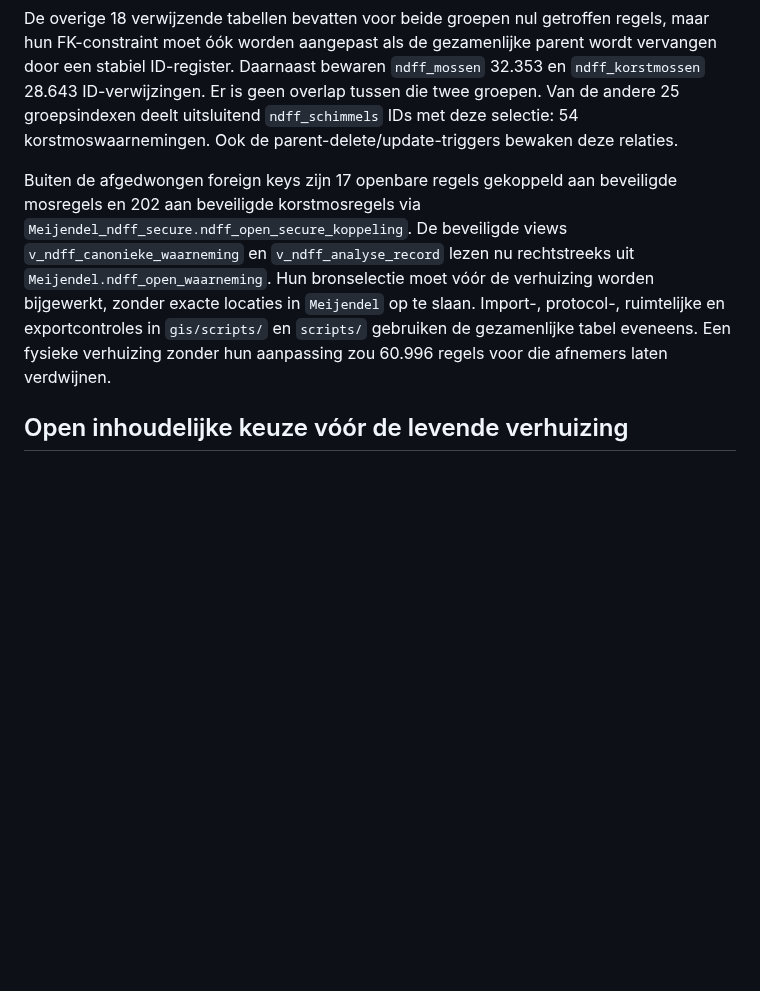
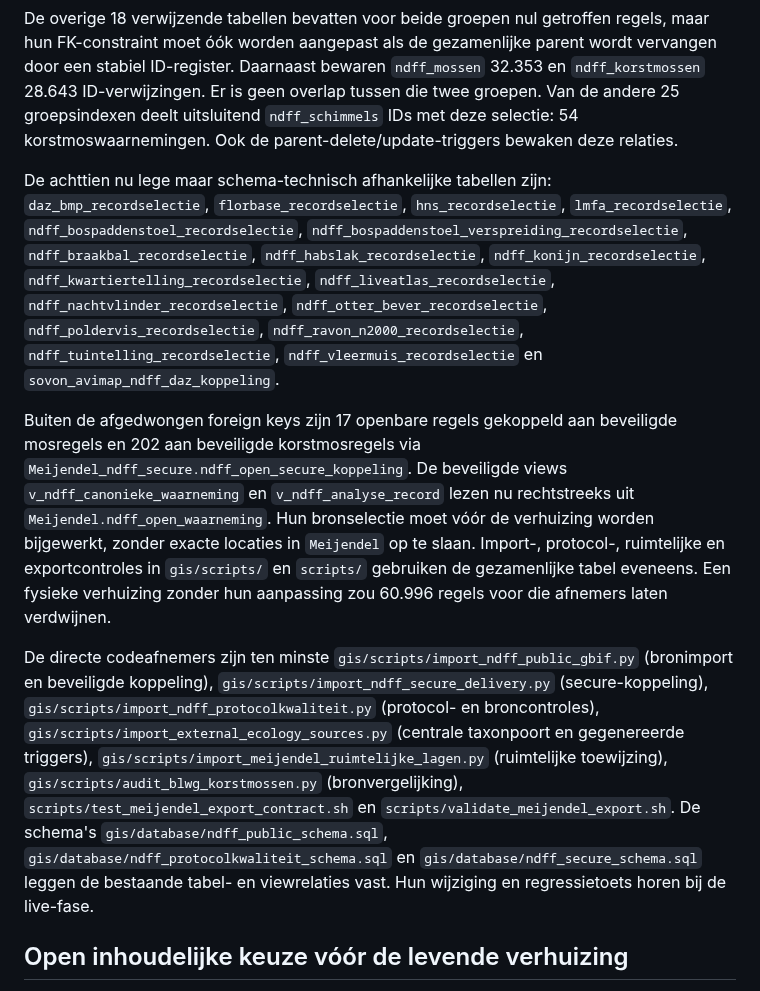
Before and after one commit to Ton2241/Meijendel, a Markdown page: docs/database/NDFF_MOSSEN_KORSTMOSSEN_MIGRATIE.md, the part around the change. Drawn GitHub-style; blank space fills up the shorter version.

Commit message:
Vul volledige afhankelijkheidskaart aan

```diff
--- a/docs/database/NDFF_MOSSEN_KORSTMOSSEN_MIGRATIE.md
+++ b/docs/database/NDFF_MOSSEN_KORSTMOSSEN_MIGRATIE.md
@@ -25,7 +25,11 @@ De 32.353 openbare moswaarnemingen (1940–2025) en 28.643 openbare korstmoswaar
 
 De overige 18 verwijzende tabellen bevatten voor beide groepen nul getroffen regels, maar hun FK-constraint moet óók worden aangepast als de gezamenlijke parent wordt vervangen door een stabiel ID-register. Daarnaast bewaren `ndff_mossen` 32.353 en `ndff_korstmossen` 28.643 ID-verwijzingen. Er is geen overlap tussen die twee groepen. Van de andere 25 groepsindexen deelt uitsluitend `ndff_schimmels` IDs met deze selectie: 54 korstmoswaarnemingen. Ook de parent-delete/update-triggers bewaken deze relaties.
 
+De achttien nu lege maar schema-technisch afhankelijke tabellen zijn: `daz_bmp_recordselectie`, `florbase_recordselectie`, `hns_recordselectie`, `lmfa_recordselectie`, `ndff_bospaddenstoel_recordselectie`, `ndff_bospaddenstoel_verspreiding_recordselectie`, `ndff_braakbal_recordselectie`, `ndff_habslak_recordselectie`, `ndff_konijn_recordselectie`, `ndff_kwartiertelling_recordselectie`, `ndff_liveatlas_recordselectie`, `ndff_nachtvlinder_recordselectie`, `ndff_otter_bever_recordselectie`, `ndff_poldervis_recordselectie`, `ndff_ravon_n2000_recordselectie`, `ndff_tuintelling_recordselectie`, `ndff_vleermuis_recordselectie` en `sovon_avimap_ndff_daz_koppeling`.
+
 Buiten de afgedwongen foreign keys zijn 17 openbare regels gekoppeld aan beveiligde mosregels en 202 aan beveiligde korstmosregels via `Meijendel_ndff_secure.ndff_open_secure_koppeling`. De beveiligde views `v_ndff_canonieke_waarneming` en `v_ndff_analyse_record` lezen nu rechtstreeks uit `Meijendel.ndff_open_waarneming`. Hun bronselectie moet vóór de verhuizing worden bijgewerkt, zonder exacte locaties in `Meijendel` op te slaan. Import-, protocol-, ruimtelijke en exportcontroles in `gis/scripts/` en `scripts/` gebruiken de gezamenlijke tabel eveneens. Een fysieke verhuizing zonder hun aanpassing zou 60.996 regels voor die afnemers laten verdwijnen.
+
+De directe codeafnemers zijn ten minste `gis/scripts/import_ndff_public_gbif.py` (bronimport en beveiligde koppeling), `gis/scripts/import_ndff_secure_delivery.py` (secure-koppeling), `gis/scripts/import_ndff_protocolkwaliteit.py` (protocol- en broncontroles), `gis/scripts/import_external_ecology_sources.py` (centrale taxonpoort en gegenereerde triggers), `gis/scripts/import_meijendel_ruimtelijke_lagen.py` (ruimtelijke toewijzing), `gis/scripts/audit_blwg_korstmossen.py` (bronvergelijking), `scripts/test_meijendel_export_contract.sh` en `scripts/validate_meijendel_export.sh`. De schema's `gis/database/ndff_public_schema.sql`, `gis/database/ndff_protocolkwaliteit_schema.sql` en `gis/database/ndff_secure_schema.sql` leggen de bestaande tabel- en viewrelaties vast. Hun wijziging en regressietoets horen bij de live-fase.
 
 ## Open inhoudelijke keuze vóór de levende verhuizing
 
```
